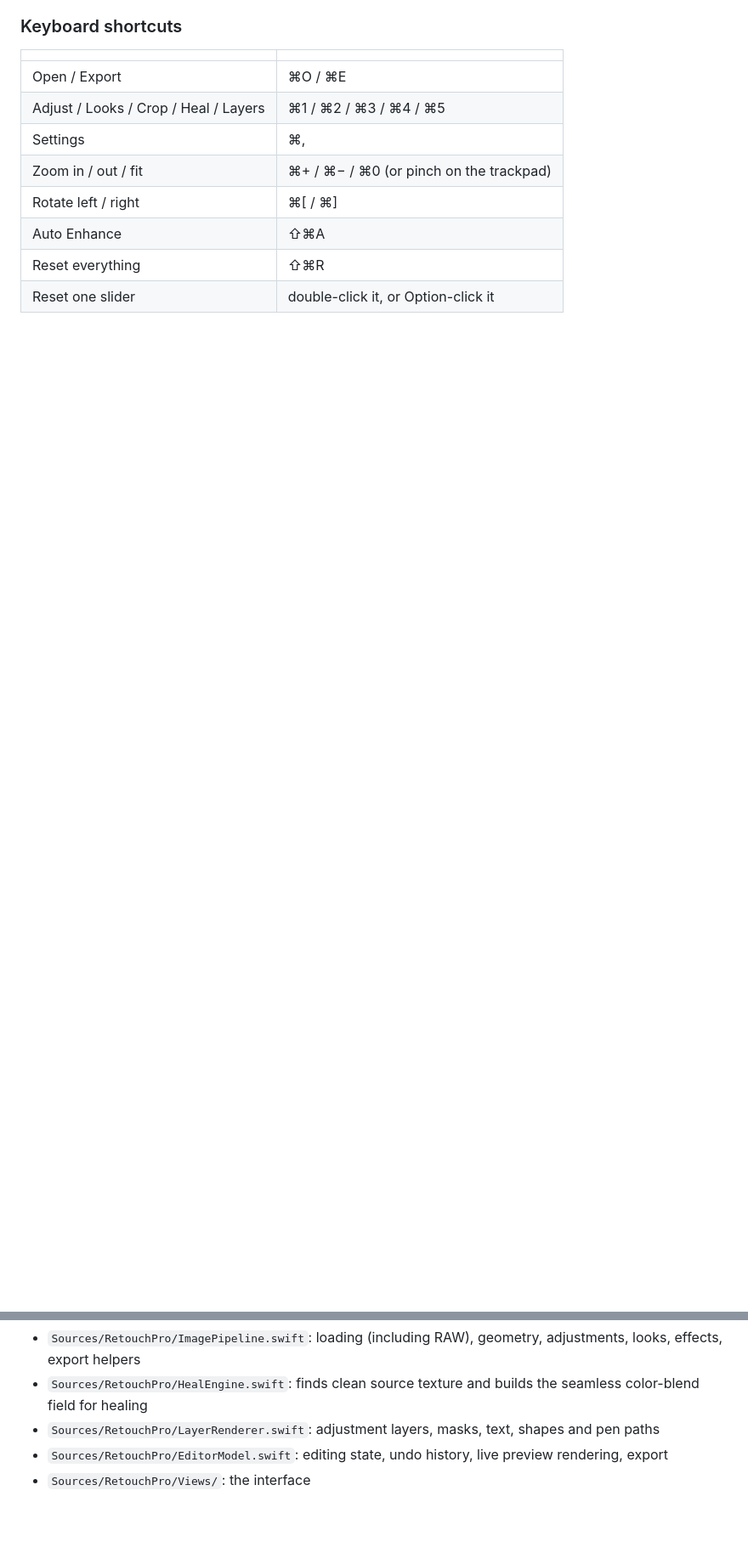
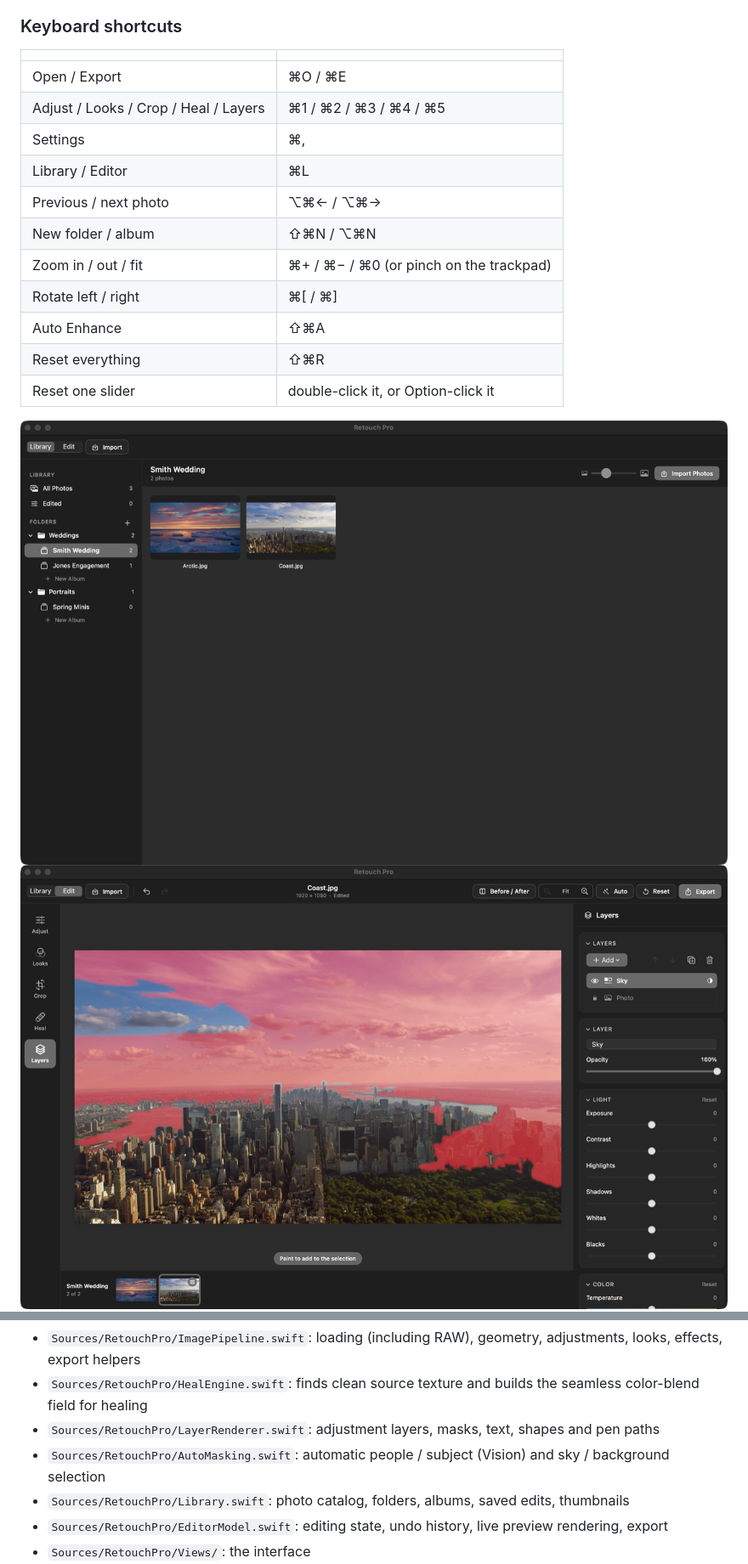
Before and after one commit to connorduckett/retouch-pro, a Markdown page: README.md, 2 parts joined by grey strips. Shown at 85% size. GitHub-like rendering; pictures changed too: docs/screenshot-library.png (added), docs/screenshot-sky.png (added); blank space fills up the shorter version.

```diff
--- a/README.md
+++ b/README.md
@@ -47,12 +49,17 @@ Other things:
 | Open / Export | ⌘O / ⌘E |
 | Adjust / Looks / Crop / Heal / Layers | ⌘1 / ⌘2 / ⌘3 / ⌘4 / ⌘5 |
 | Settings | ⌘, |
+| Library / Editor | ⌘L |
+| Previous / next photo | ⌥⌘← / ⌥⌘→ |
+| New folder / album | ⇧⌘N / ⌥⌘N |
 | Zoom in / out / fit | ⌘+ / ⌘− / ⌘0 (or pinch on the trackpad) |
 | Rotate left / right | ⌘[ / ⌘] |
 | Auto Enhance | ⇧⌘A |
 | Reset everything | ⇧⌘R |
 | Reset one slider | double-click it, or Option-click it |
 
+![Library](docs/screenshot-library.png)
+![Automatic sky selection](docs/screenshot-sky.png)
 ![Crop](docs/screenshot-crop.png)
 ![Heal](docs/screenshot-heal.png)
 ![Layers (dark mode)](docs/screenshot-layers.png)
@@ -72,6 +79,8 @@ The app is written in SwiftUI with a Core Image processing pipeline:
 - `Sources/RetouchPro/ImagePipeline.swift`: loading (including RAW), geometry, adjustments, looks, effects, export helpers
 - `Sources/RetouchPro/HealEngine.swift`: finds clean source texture and builds the seamless color-blend field for healing
 - `Sources/RetouchPro/LayerRenderer.swift`: adjustment layers, masks, text, shapes and pen paths
+- `Sources/RetouchPro/AutoMasking.swift`: automatic people / subject (Vision) and sky / background selection
+- `Sources/RetouchPro/Library.swift`: photo catalog, folders, albums, saved edits, thumbnails
 - `Sources/RetouchPro/EditorModel.swift`: editing state, undo history, live preview rendering, export
 - `Sources/RetouchPro/Views/`: the interface
 - `Sources/RetouchPro/Theme.swift`: the grayscale palette (#6A6A6A, #979797, #BDBDBD, #E2E2E2, #F8F8F8)
```
Also changed, not shown: other parts of README.md (+4 -2 lines), 13 other files.
